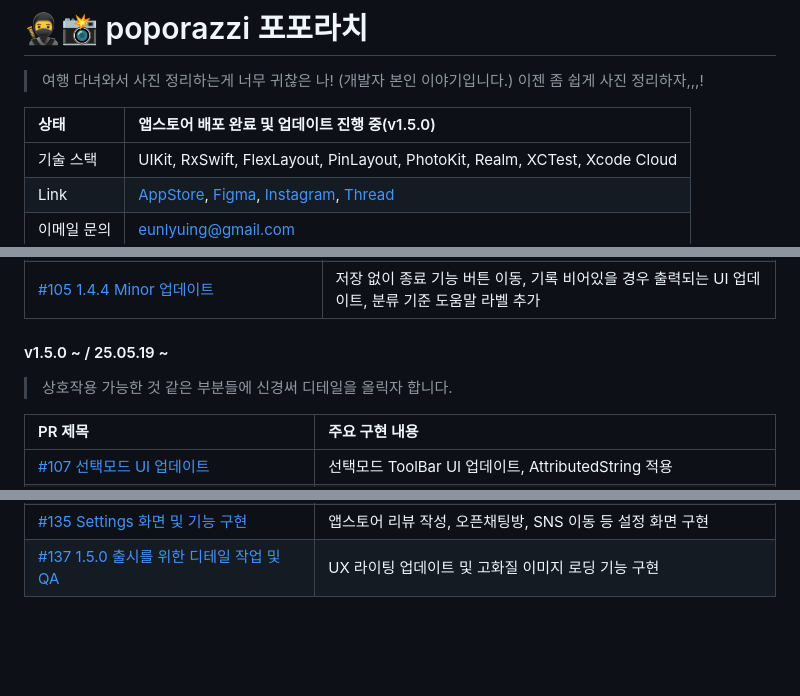
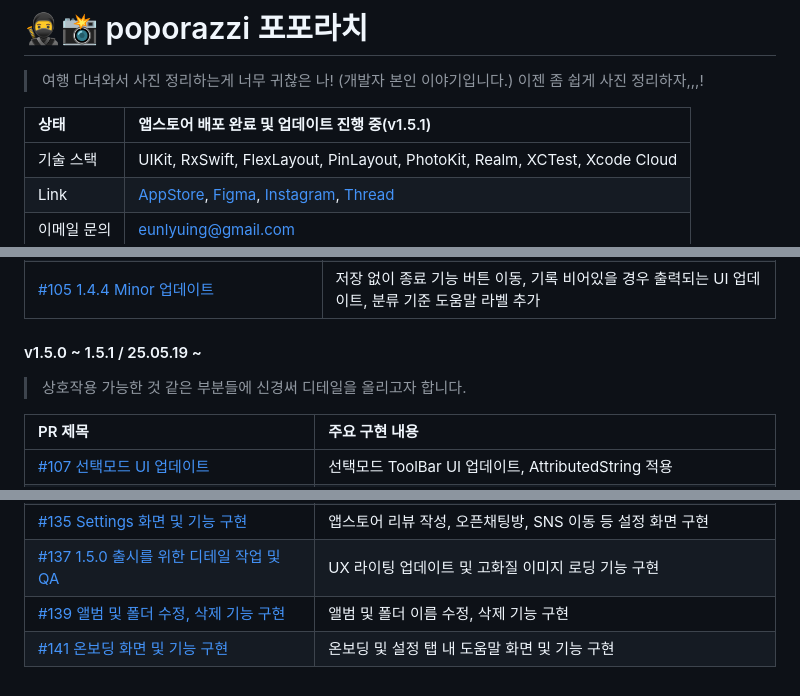
Before and after one commit to thinkySide/poporazzi, a Markdown page: README.md, 3 parts joined by grey strips. Drawn GitHub-style; blank space fills up the shorter version.

```diff
--- a/README.md
+++ b/README.md
@@ -1,7 +1,7 @@
 # 🥷📸 poporazzi 포포라치
 > 여행 다녀와서 사진 정리하는게 너무 귀찮은 나! (개발자 본인 이야기입니다.) 이젠 좀 쉽게 사진 정리하자,,,!
 
-|상태|앱스토어 배포 완료 및 업데이트 진행 중(v1.5.0)|
+|상태|앱스토어 배포 완료 및 업데이트 진행 중(v1.5.1)|
 |:--|:--|
 |기술 스택|UIKit, RxSwift, FlexLayout, PinLayout, PhotoKit, Realm, XCTest, Xcode Cloud|
 |Link|[AppStore](https://apps.apple.com/kr/app/%ED%8F%AC%ED%8F%AC%EB%9D%BC%EC%B9%98/id6744402068), [Figma](https://www.figma.com/design/4uudfkvUr18HbnBhyKSTro/%ED%8F%AC%ED%8F%AC%EB%9D%BC%EC%B9%98?node-id=57-364&p=f&t=5ZyurDKbkj51pwCl-11), [Instagram](https://www.instagram.com/poporazzzzzi?igsh=MWV1cDl4ZWU2b2p0bQ%3D%3D&utm_source=qr), [Thread](https://www.threads.com/@thinkydev?igshid=NTc4MTIwNjQ2YQ==)|
@@ -94,8 +94,8 @@
 |[#103 RecordCollectionView Sticky Header 기능 구현](https://github.com/thinkySide/poporazzi/pull/103)|CompositionalLayout Section Header를 활용한 StickyHeader 구현|
 |[#105 1.4.4 Minor 업데이트](https://github.com/thinkySide/poporazzi/pull/105)|저장 없이 종료 기능 버튼 이동, 기록 비어있을 경우 출력되는 UI 업데이트, 분류 기준 도움말 라벨 추가|
 
-#### v1.5.0 ~ / 25.05.19 ~
-> 상호작용 가능한 것 같은 부분들에 신경써 디테일을 올릭자 합니다.
+#### v1.5.0 ~ 1.5.1 / 25.05.19 ~
+> 상호작용 가능한 것 같은 부분들에 신경써 디테일을 올리고자 합니다.
 
 |PR 제목|주요 구현 내용|
 |:--|:--|
@@ -115,3 +115,5 @@
 |[#133 Record Flow 리팩토링](https://github.com/thinkySide/poporazzi/pull/133)|Record UI 업데이트 및 ViewModel 리팩토링|
 |[#135 Settings 화면 및 기능 구현](https://github.com/thinkySide/poporazzi/pull/135)|앱스토어 리뷰 작성, 오픈채팅방, SNS 이동 등 설정 화면 구현|
 |[#137 1.5.0 출시를 위한 디테일 작업 및 QA](https://github.com/thinkySide/poporazzi/pull/137)|UX 라이팅 업데이트 및 고화질 이미지 로딩 기능 구현|
+|[#139 앨범 및 폴더 수정, 삭제 기능 구현](https://github.com/thinkySide/poporazzi/pull/139)|앨범 및 폴더 이름 수정, 삭제 기능 구현|
+|[#141 온보딩 화면 및 기능 구현](https://github.com/thinkySide/poporazzi/pull/141)|온보딩 및 설정 탭 내 도움말 화면 및 기능 구현|
```
